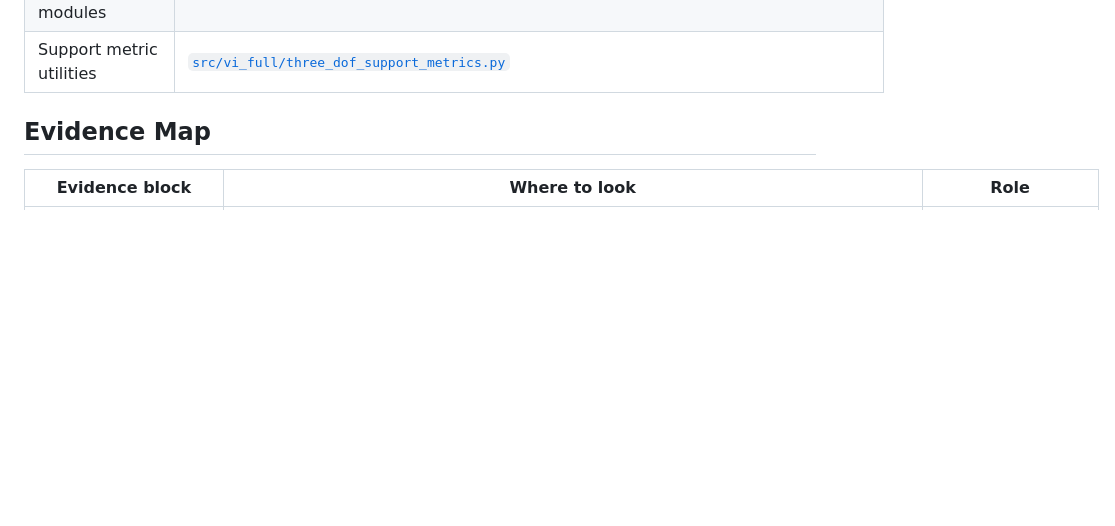
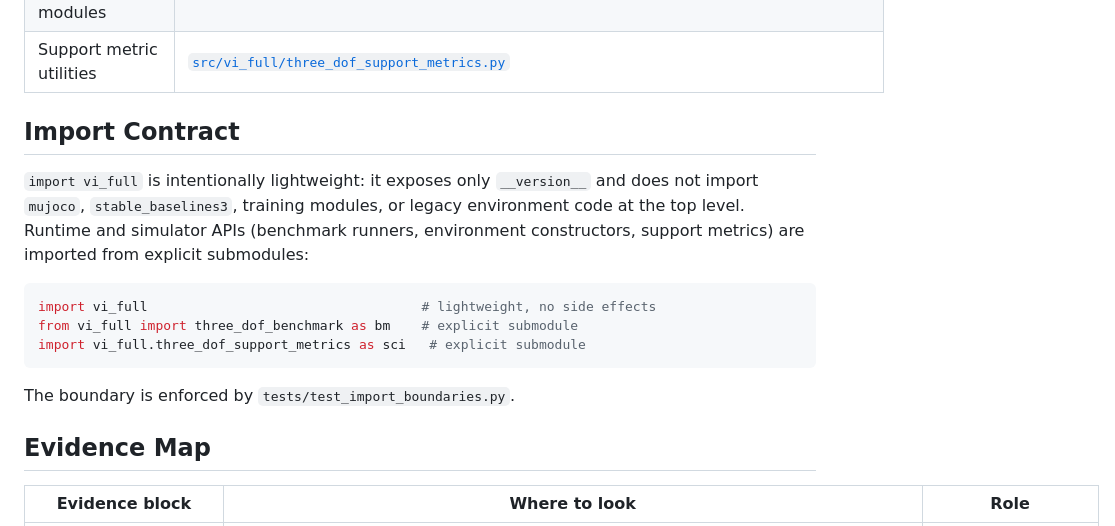
Before and after one commit to yuhaoyang266/vi-insertion-only-sim, a Markdown page: README.md, the part around the change. Drawn GitHub-style; blank space fills up the shorter version.

Commit message:
docs: document lightweight import contract in README
Task 10 checkpoint: add Import Contract section explaining that
top-level `import vi_full` only exposes __version__ and does not
load mujoco/stable_baselines3/training modules. Runtime APIs use
explicit submodules. Boundary enforced by test_import_boundaries.py.

Co-Authored-By: Claude Opus 4.7 <noreply@anthropic.com>

````diff
--- a/README.md
+++ b/README.md
@@ -45,6 +45,18 @@ Repository URL embedded in the manuscript:
 | Experiment runners | [`scripts/experiments/`](scripts/experiments/) |
 | Paper-facing source modules | [`src/vi_full/`](src/vi_full/) |
 | Support metric utilities | [`src/vi_full/three_dof_support_metrics.py`](src/vi_full/three_dof_support_metrics.py) |
+
+## Import Contract
+
+`import vi_full` is intentionally lightweight: it exposes only `__version__` and does not import `mujoco`, `stable_baselines3`, training modules, or legacy environment code at the top level. Runtime and simulator APIs (benchmark runners, environment constructors, support metrics) are imported from explicit submodules:
+
+```python
+import vi_full                                   # lightweight, no side effects
+from vi_full import three_dof_benchmark as bm    # explicit submodule
+import vi_full.three_dof_support_metrics as sci   # explicit submodule
+```
+
+The boundary is enforced by `tests/test_import_boundaries.py`.
 
 ## Evidence Map
 
````
